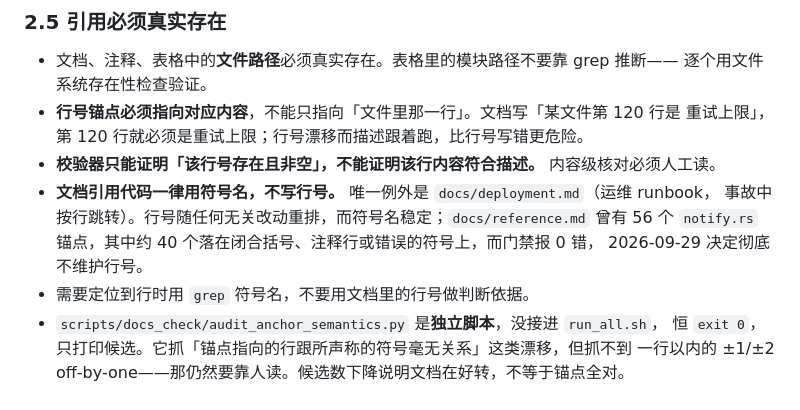
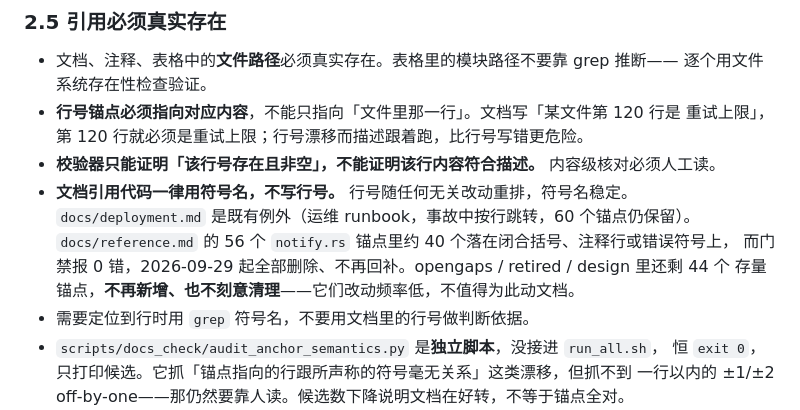
Before and after one commit to anonsaber/MessageWeave, a Markdown page: AGENTS.md, the part around the change. Drawn GitHub-style.

Commit message:
docs: make the line-number convention match what is actually in the tree
The convention added in 166b77e said deployment.md was the only exception, but
opengaps.md, retired.md and design.md still carry 44 anchors and reference.md is
the file that actually lost its 56. State the policy as it is applied: symbol
names for anything new, deployment.md's 60 anchors kept because it is an
operator runbook, reference.md stays line-number-free, and the 44 legacy anchors
are neither added to nor cleaned up because those files rarely change.

```diff
--- a/AGENTS.md
+++ b/AGENTS.md
@@ -72,10 +72,11 @@
 - **行号锚点必须指向对应内容**，不能只指向「文件里那一行」。文档写「某文件第 120 行是
   重试上限」，第 120 行就必须是重试上限；行号漂移而描述跟着跑，比行号写错更危险。
 - **校验器只能证明「该行号存在且非空」，不能证明该行内容符合描述。** 内容级核对必须人工读。
-- **文档引用代码一律用符号名，不写行号。** 唯一例外是 `docs/deployment.md`（运维 runbook，
-  事故中按行跳转）。行号随任何无关改动重排，而符号名稳定；`docs/reference.md` 曾有 56 个
-  `notify.rs` 锚点，其中约 40 个落在闭合括号、注释行或错误的符号上，而门禁报 0 错，
-  2026-09-29 决定彻底不维护行号。
+- **文档引用代码一律用符号名，不写行号。** 行号随任何无关改动重排，符号名稳定。
+  `docs/deployment.md` 是既有例外（运维 runbook，事故中按行跳转，60 个锚点仍保留）。
+  `docs/reference.md` 的 56 个 `notify.rs` 锚点里约 40 个落在闭合括号、注释行或错误符号上，
+  而门禁报 0 错，2026-09-29 起全部删除、不再回补。opengaps / retired / design 里还剩 44 个
+  存量锚点，**不再新增、也不刻意清理**——它们改动频率低，不值得为此动文档。
 - 需要定位到行时用 `grep` 符号名，不要用文档里的行号做判断依据。
 - `scripts/docs_check/audit_anchor_semantics.py` 是**独立脚本**，没接进 `run_all.sh`，
   恒 `exit 0`，只打印候选。它抓「锚点指向的行跟所声称的符号毫无关系」这类漂移，但抓不到
```
